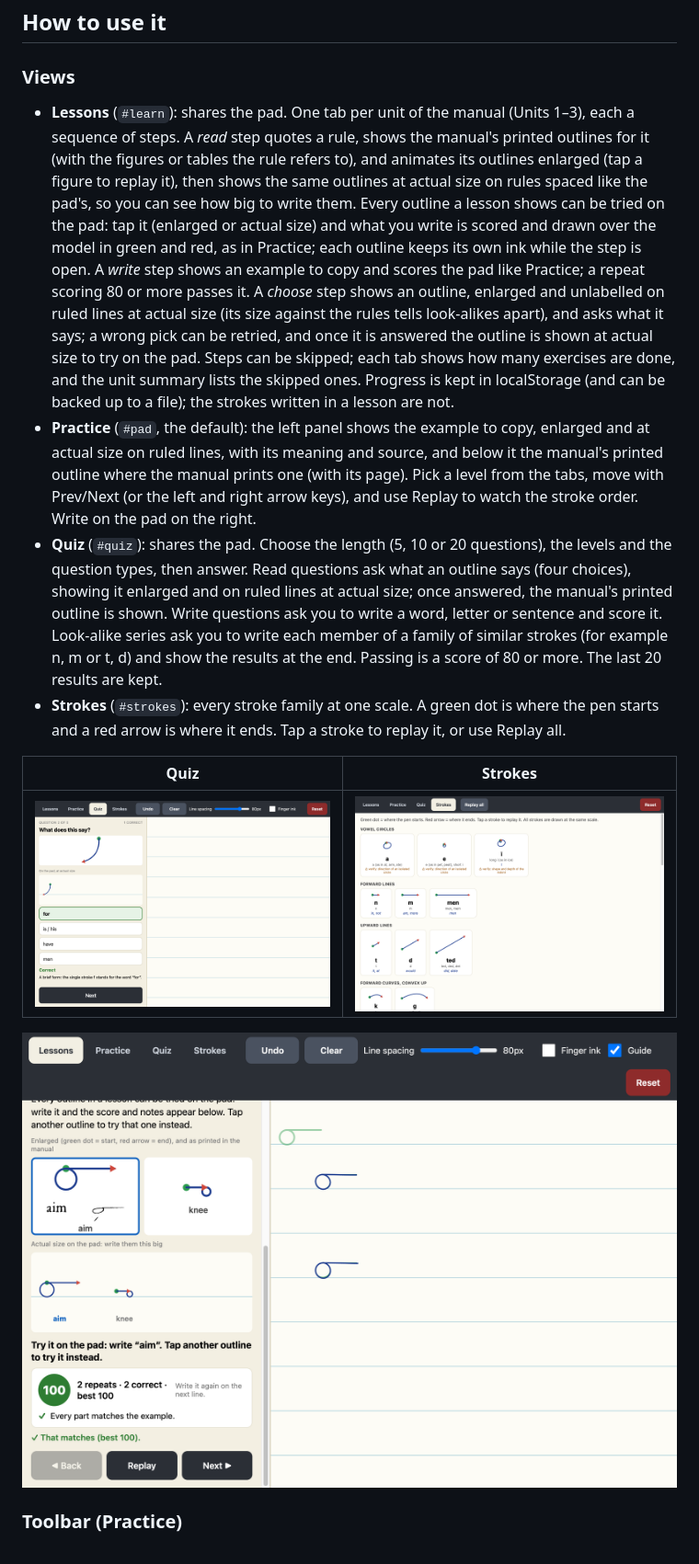
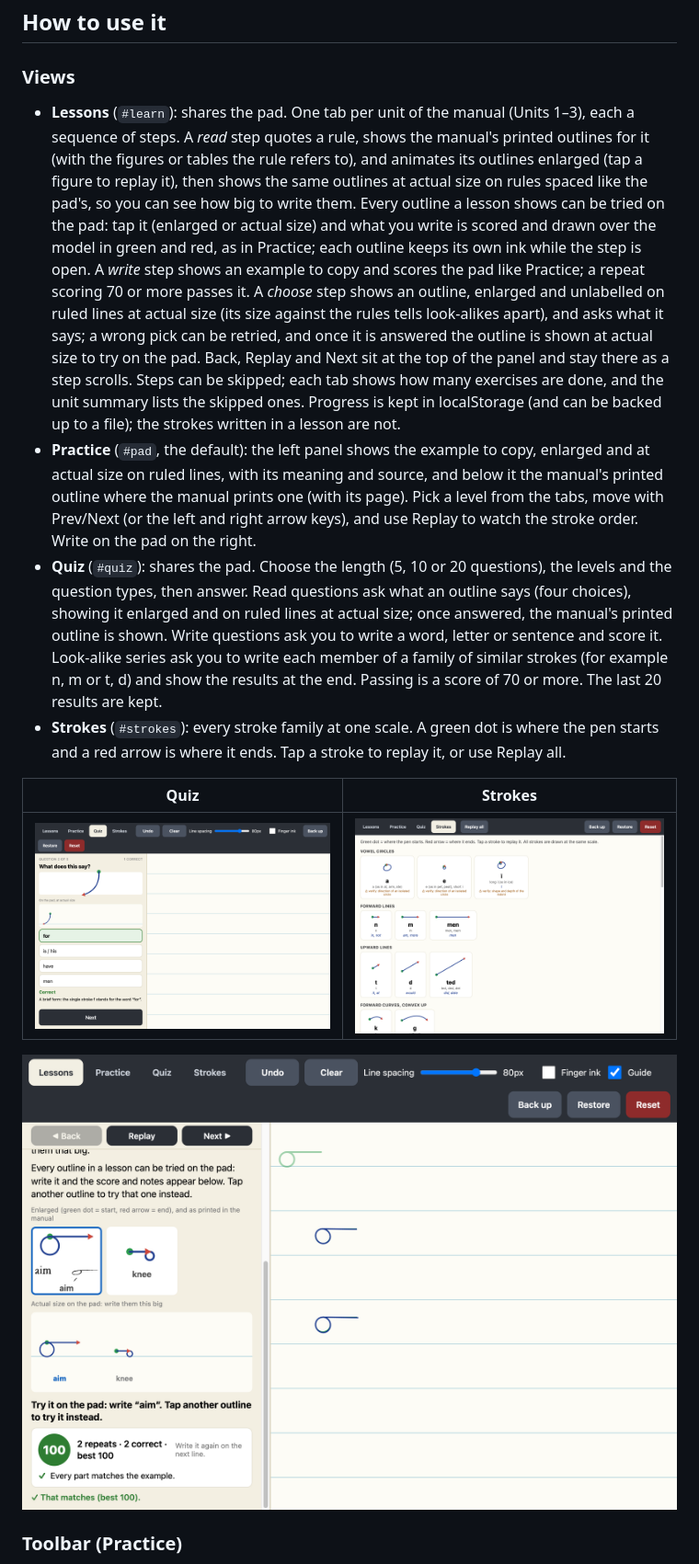
Before and after one commit to derekwyatt/shorthand, a Markdown page: README.md, the part around one of its changes. Shown at 92% size. Drawn GitHub-style; pictures changed too: docs/screenshots/lessons.png, docs/screenshots/quiz.png, docs/screenshots/strokes.png.

```diff
--- a/README.md
+++ b/README.md
@@ -64,9 +64,9 @@ HOST=127.0.0.1 npm start
 
 ### Views
 
-- **Lessons** (`#learn`): shares the pad. One tab per unit of the manual (Units 1–3), each a sequence of steps. A *read* step quotes a rule, shows the manual's printed outlines for it (with the figures or tables the rule refers to), and animates its outlines enlarged (tap a figure to replay it), then shows the same outlines at actual size on rules spaced like the pad's, so you can see how big to write them. Every outline a lesson shows can be tried on the pad: tap it (enlarged or actual size) and what you write is scored and drawn over the model in green and red, as in Practice; each outline keeps its own ink while the step is open. A *write* step shows an example to copy and scores the pad like Practice; a repeat scoring 80 or more passes it. A *choose* step shows an outline, enlarged and unlabelled on ruled lines at actual size (its size against the rules tells look-alikes apart), and asks what it says; a wrong pick can be retried, and once it is answered the outline is shown at actual size to try on the pad. Steps can be skipped; each tab shows how many exercises are done, and the unit summary lists the skipped ones. Progress is kept in localStorage (and can be backed up to a file); the strokes written in a lesson are not.
+- **Lessons** (`#learn`): shares the pad. One tab per unit of the manual (Units 1–3), each a sequence of steps. A *read* step quotes a rule, shows the manual's printed outlines for it (with the figures or tables the rule refers to), and animates its outlines enlarged (tap a figure to replay it), then shows the same outlines at actual size on rules spaced like the pad's, so you can see how big to write them. Every outline a lesson shows can be tried on the pad: tap it (enlarged or actual size) and what you write is scored and drawn over the model in green and red, as in Practice; each outline keeps its own ink while the step is open. A *write* step shows an example to copy and scores the pad like Practice; a repeat scoring 70 or more passes it. A *choose* step shows an outline, enlarged and unlabelled on ruled lines at actual size (its size against the rules tells look-alikes apart), and asks what it says; a wrong pick can be retried, and once it is answered the outline is shown at actual size to try on the pad. Back, Replay and Next sit at the top of the panel and stay there as a step scrolls. Steps can be skipped; each tab shows how many exercises are done, and the unit summary lists the skipped ones. Progress is kept in localStorage (and can be backed up to a file); the strokes written in a lesson are not.
 - **Practice** (`#pad`, the default): the left panel shows the example to copy, enlarged and at actual size on ruled lines, with its meaning and source, and below it the manual's printed outline where the manual prints one (with its page). Pick a level from the tabs, move with Prev/Next (or the left and right arrow keys), and use Replay to watch the stroke order. Write on the pad on the right.
-- **Quiz** (`#quiz`): shares the pad. Choose the length (5, 10 or 20 questions), the levels and the question types, then answer. Read questions ask what an outline says (four choices), showing it enlarged and on ruled lines at actual size; once answered, the manual's printed outline is shown. Write questions ask you to write a word, letter or sentence and score it. Look-alike series ask you to write each member of a family of similar strokes (for example n, m or t, d) and show the results at the end. Passing is a score of 80 or more. The last 20 results are kept.
+- **Quiz** (`#quiz`): shares the pad. Choose the length (5, 10 or 20 questions), the levels and the question types, then answer. Read questions ask what an outline says (four choices), showing it enlarged and on ruled lines at actual size; once answered, the manual's printed outline is shown. Write questions ask you to write a word, letter or sentence and score it. Look-alike series ask you to write each member of a family of similar strokes (for example n, m or t, d) and show the results at the end. Passing is a score of 70 or more. The last 20 results are kept.
 - **Strokes** (`#strokes`): every stroke family at one scale. A green dot is where the pen starts and a red arrow is where it ends. Tap a stroke to replay it, or use Replay all.
 
 | Quiz | Strokes |
```
Also changed, not shown: other parts of README.md (+1 -1 lines), docs/ARCHITECTURE.md (+2 -2 lines), docs/screenshots/line-stats.png, docs/screenshots/practice.png, 8 other files.
